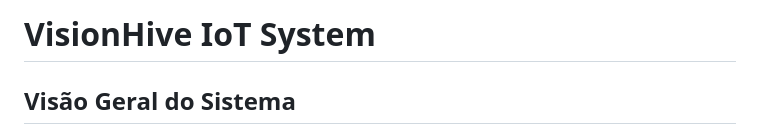
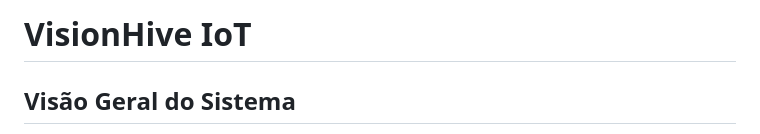
Before and after one commit to JoaoMichaeli/VisionHive-IoT, a Markdown page: README.md, the part around the change. Drawn GitHub-style.

```diff
--- a/README.md
+++ b/README.md
@@ -1,4 +1,4 @@
-# VisionHive IoT System
+# VisionHive IoT
 
 ## Visão Geral do Sistema
 
```
